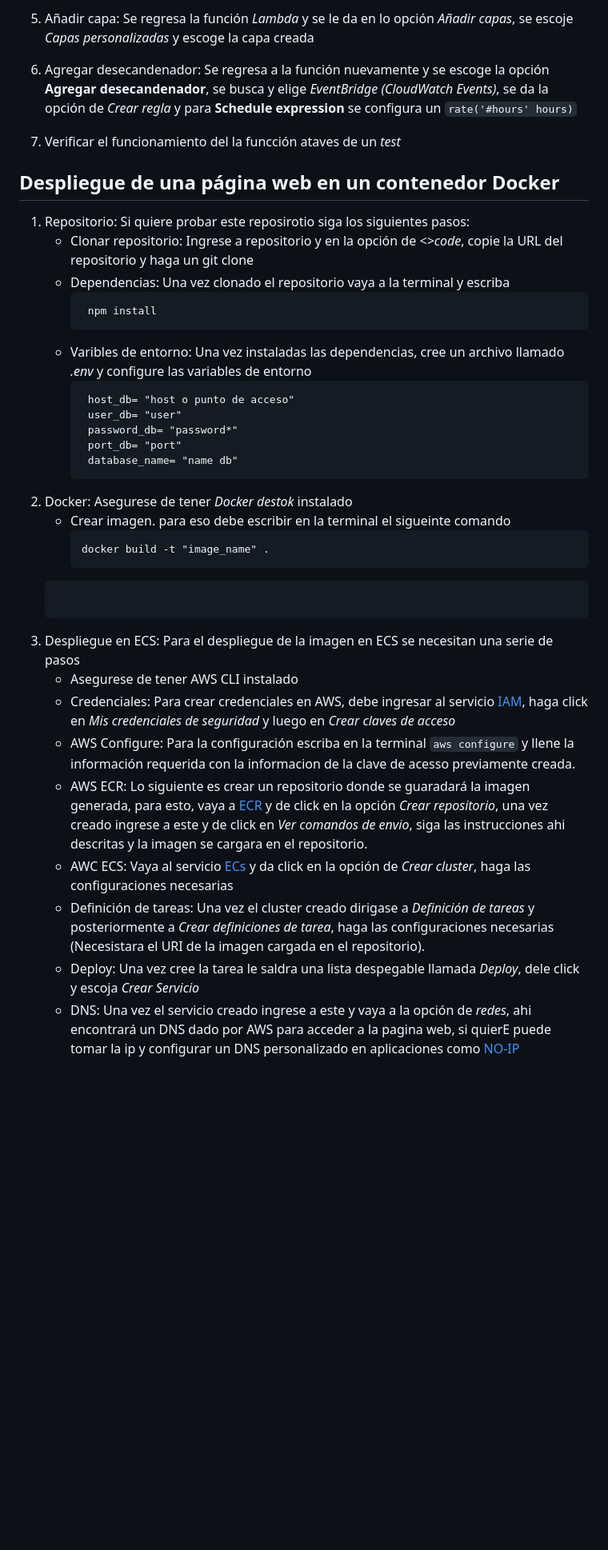
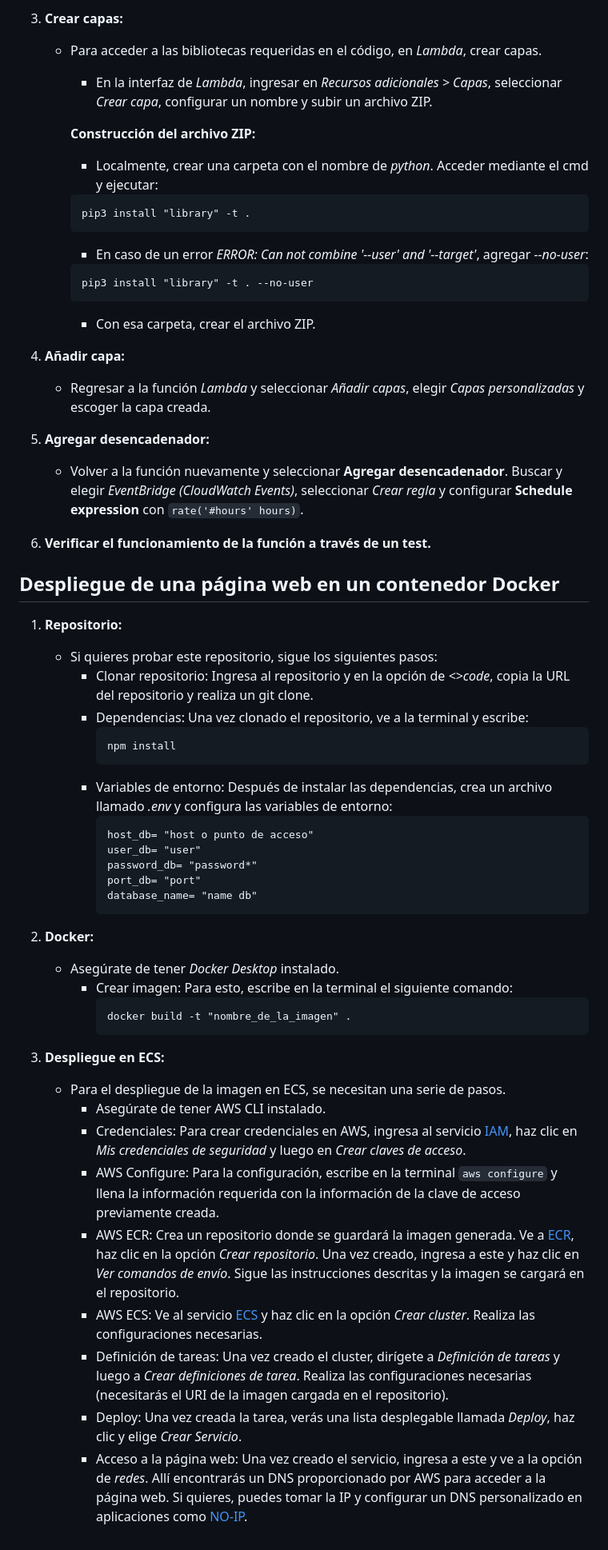
Before and after one commit to jdestradac/prueba_crypto, a Markdown page: README.md, the part around one of its changes. Shown at 80% size. Drawn GitHub-style; blank space fills up the shorter version.

````diff
--- a/README.md
+++ b/README.md
@@ -52,34 +43,64 @@ En esta prueba técnica, se espera que construyas una base de datos en AWS, extr
 
-5. Añadir capa: Se regresa la función *Lambda* y se le da en lo opción *Añadir capas*, se escoje *Capas personalizadas* y escoge la capa creada
-6. Agregar desecandenador: Se regresa a la función nuevamente y se escoge la opción **Agregar desecandenador**, se busca y elige *EventBridge (CloudWatch Events)*, se da la opción de *Crear regla* y para  **Schedule expression** se configura un ```rate('#hours' hours)```
-7. Verificar el funcionamiento del la funcción ataves de un *test*
+3. **Crear capas:**
+   - Para acceder a las bibliotecas requeridas en el código, en *Lambda*, crear capas.
+     - En la interfaz de *Lambda*, ingresar en *Recursos adicionales > Capas*, seleccionar *Crear capa*, configurar un nombre y subir un archivo ZIP.
+
+     **Construcción del archivo ZIP:**
+     - Localmente, crear una carpeta con el nombre de *python*. Acceder mediante el cmd y ejecutar:
+
+     ```cmd
+     pip3 install "library" -t .
+     ```
+
+     - En caso de un error *ERROR: Can not combine '--user' and '--target'*, agregar *--no-user*:
+
+     ```cmd
+     pip3 install "library" -t . --no-user
+     ```
+
+     - Con esa carpeta, crear el archivo ZIP.
+
+4. **Añadir capa:**
+   - Regresar a la función *Lambda* y seleccionar *Añadir capas*, elegir *Capas personalizadas* y escoger la capa creada.
+
+5. **Agregar desencadenador:**
+   - Volver a la función nuevamente y seleccionar **Agregar desencadenador**. Buscar y elegir *EventBridge (CloudWatch Events)*, seleccionar *Crear regla* y configurar **Schedule expression** con `rate('#hours' hours)`.
+
+6. **Verificar el funcionamiento de la función a través de un test.**
+
 
 ## Despliegue de una página web en un contenedor Docker
-1. Repositorio: Si quiere probar este reposirotio siga los siguientes pasos:
-   * Clonar repositorio: Ingrese a repositorio y en la opción de *<>code*, copie la URL del repositorio y haga un git clone
-   * Dependencias: Una vez clonado el repositorio vaya a la terminal y escriba
-     ```script
-      npm install
-     ```
-   * Varibles de entorno: Una vez instaladas las dependencias, cree un archivo llamado *.env* y configure las variables de entorno
-     ```script
-      host_db= "host o punto de acceso"
-      user_db= "user"
-      password_db= "password*"
-      port_db= "port"
-      database_name= "name db"
-     ```
-3. Docker: Asegurese de tener *Docker destok* instalado
-   * Crear imagen. para eso debe escribir en la terminal el sigueinte comando
-      ```script
-      docker build -t "image_name" .
-    ```
-4. Despliegue en ECS: Para el despliegue de la imagen en ECS se necesitan una serie de pasos
-   * Asegurese de tener AWS CLI instalado
-   * Credenciales: Para crear credenciales en AWS, debe ingresar al servicio [IAM](https://us-east-1.console.aws.amazon.com/iam/home?region=us-east-1#/home), haga click en *Mis credenciales de seguridad* y luego en *Crear claves de acceso*
-   * AWS Configure: Para la configuración escriba en la terminal  ``` aws configure ``` y llene la información requerida con la informacion de la clave de acesso previamente creada.
-   * AWS ECR: Lo siguiente es crear un repositorio donde se guaradará la imagen generada, para esto, vaya a [ECR](https://us-east-1.console.aws.amazon.com/ecr/repositories?region=us-east-1) y de click en la opción *Crear repositorio*, una vez creado ingrese a este y de click en *Ver comandos de envio*, siga las instrucciones ahi descritas y la imagen se cargara en el repositorio.
-   * AWC ECS: Vaya al servicio [ECs](https://us-east-1.console.aws.amazon.com/ecs/v2/home?region=us-east-1) y da click en la opción de *Crear cluster*, haga las configuraciones necesarias
-   * Definición de tareas: Una vez el cluster creado dirigase a *Definición de tareas* y posteriormente a *Crear definiciones de tarea*, haga las configuraciones necesarias (Necesistara el URI de la imagen cargada en el repositorio).
-   * Deploy: Una vez cree la tarea le saldra una lista despegable llamada *Deploy*, dele click y escoja *Crear Servicio*
-   * DNS: Una vez el servicio creado ingrese a este y vaya a la opción de *redes*, ahi encontrará un DNS dado por AWS para acceder a la pagina web, si quierE puede tomar la ip y configurar un DNS personalizado en aplicaciones como [NO-IP](https://www.noip.com/remote-access?utm_source=bing&utm_medium=cpc&utm_campaign=free-dynamic-dns&msclkid=7ead558aec611deaf09a30ee1595918f)
+
+1. **Repositorio:**
+   - Si quieres probar este repositorio, sigue los siguientes pasos:
+      - Clonar repositorio: Ingresa al repositorio y en la opción de *<>code*, copia la URL del repositorio y realiza un git clone.
+      - Dependencias: Una vez clonado el repositorio, ve a la terminal y escribe:
+        ```script
+        npm install
+        ```
+      - Variables de entorno: Después de instalar las dependencias, crea un archivo llamado *.env* y configura las variables de entorno:
+        ```script
+        host_db= "host o punto de acceso"
+        user_db= "user"
+        password_db= "password*"
+        port_db= "port"
+        database_name= "name db"
+        ```
+
+3. **Docker:**
+   - Asegúrate de tener *Docker Desktop* instalado.
+      - Crear imagen: Para esto, escribe en la terminal el siguiente comando:
+        ```script
+        docker build -t "nombre_de_la_imagen" .
+        ```
+
+4. **Despliegue en ECS:**
+   - Para el despliegue de la imagen en ECS, se necesitan una serie de pasos.
+      - Asegúrate de tener AWS CLI instalado.
+      - Credenciales: Para crear credenciales en AWS, ingresa al servicio [IAM](https://us-east-1.console.aws.amazon.com/iam/home?region=us-east-1#/home), haz clic en *Mis credenciales de seguridad* y luego en *Crear claves de acceso*.
+      - AWS Configure: Para la configuración, escribe en la terminal `aws configure` y llena la información requerida con la información de la clave de acceso previamente creada.
+      - AWS ECR: Crea un repositorio donde se guardará la imagen generada. Ve a [ECR](https://us-east-1.console.aws.amazon.com/ecr/repositories?region=us-east-1), haz clic en la opción *Crear repositorio*. Una vez creado, ingresa a este y haz clic en *Ver comandos de envío*. Sigue las instrucciones descritas y la imagen se cargará en el repositorio.
+      - AWS ECS: Ve al servicio [ECS](https://us-east-1.console.aws.amazon.com/ecs/v2/home?region=us-east-1) y haz clic en la opción *Crear cluster*. Realiza las configuraciones necesarias.
+      - Definición de tareas: Una vez creado el cluster, dirígete a *Definición de tareas* y luego a *Crear definiciones de tarea*. Realiza las configuraciones necesarias (necesitarás el URI de la imagen cargada en el repositorio).
+      - Deploy: Una vez creada la tarea, verás una lista desplegable llamada *Deploy*, haz clic y elige *Crear Servicio*.
+      - Acceso a la página web: Una vez creado el servicio, ingresa a este y ve a la opción de *redes*. Allí encontrarás un DNS proporcionado por AWS para acceder a la página web. Si quieres, puedes tomar la IP y configurar un DNS personalizado en aplicaciones como [NO-IP](https://www.noip.com/remote-access?utm_source=bing&utm_medium=cpc&utm_campaign=free-dynamic-dns&msclkid=7ead558aec611deaf09a30ee1595918f).
````
Also changed, not shown: other parts of README.md (+27 -36 lines).
